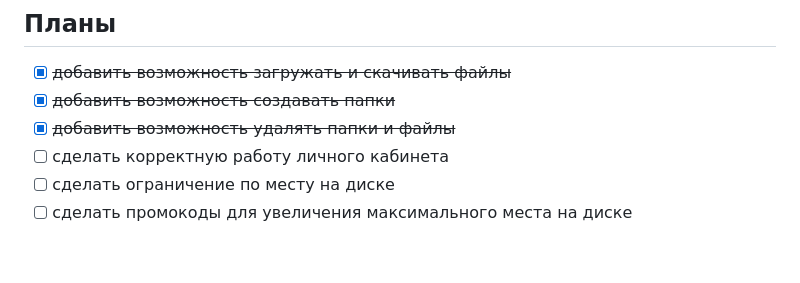
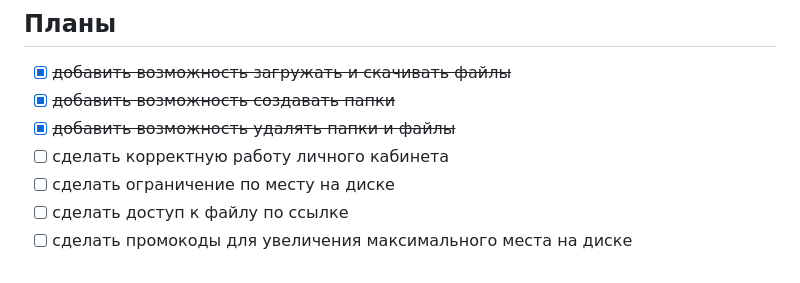
Before and after one commit to coder8080/disk, a Markdown page: README.md, the part around the change. Rendered like a GitHub page.

```diff
--- a/README.md
+++ b/README.md
@@ -57,4 +57,5 @@ python manage.py runserver
 - [X] ~~добавить возможность удалять папки и файлы~~
 - [ ] сделать корректную работу личного кабинета
 - [ ] сделать ограничение по месту на диске
+- [ ] сделать доступ к файлу по ссылке
 - [ ] сделать промокоды для увеличения максимального места на диске
```
Also changed, not shown: static/images/view.png (added), 9 other files.
